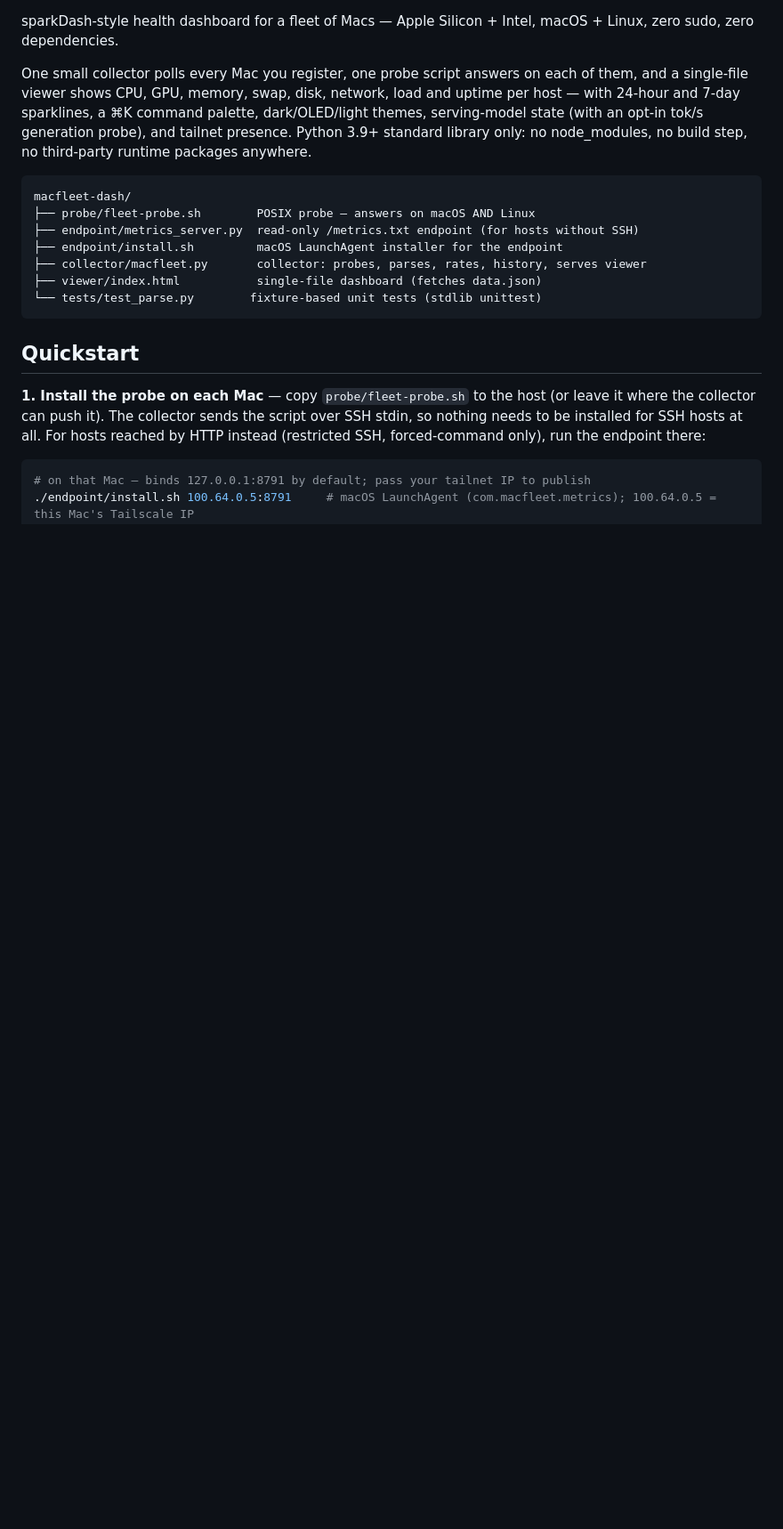
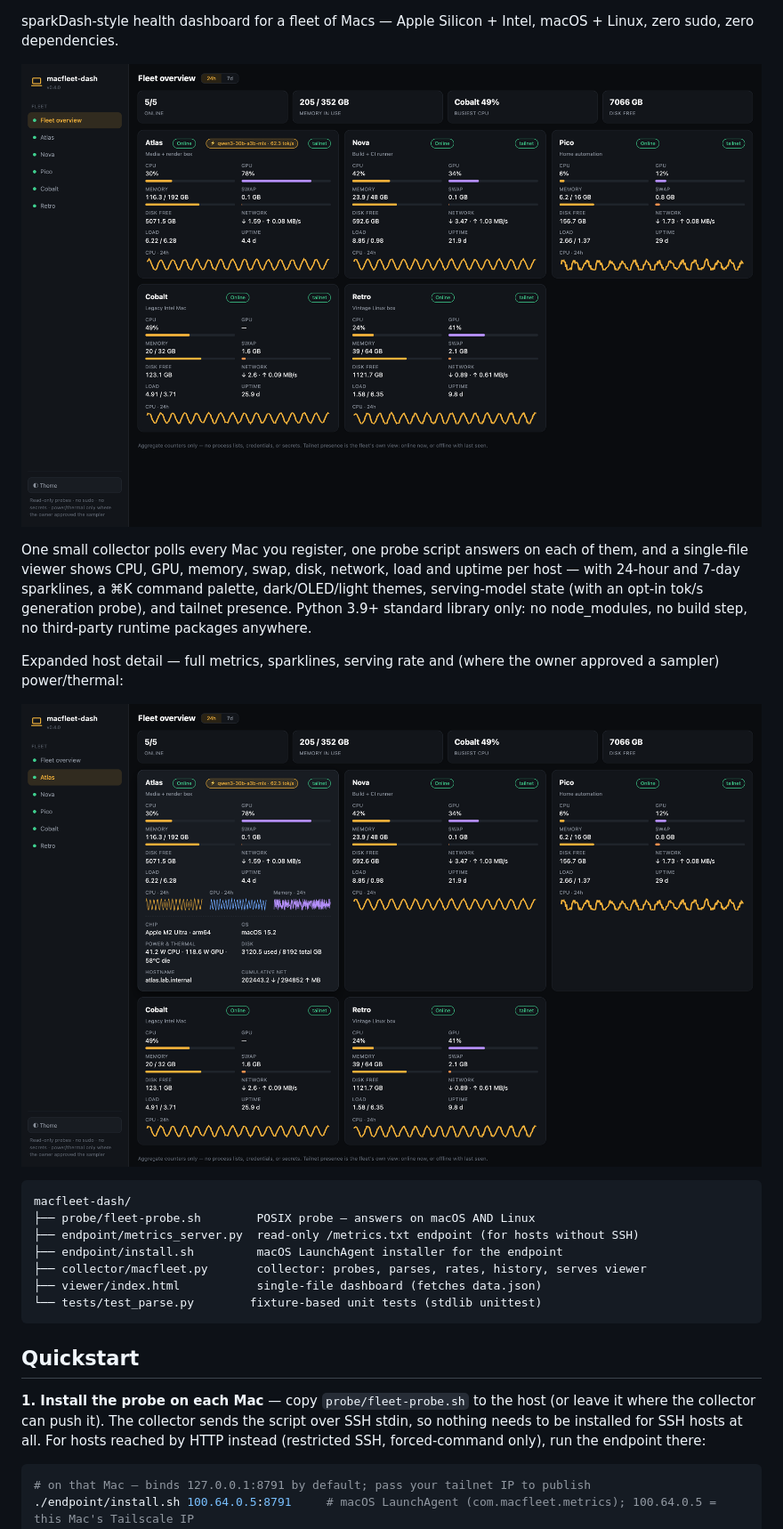
Before and after one commit to sgtworkman/macfleet-dash, a Markdown page: README.md, the part around one of its changes. Shown at 89% size. Rendered like a GitHub page; pictures changed too: docs/detail.png (added), docs/screenshot.png (added); blank space fills up the shorter version.

Commit message:
README screenshots (synthetic fleet) + badges, CI workflow (tests x py3.9/3.13 + gitleaks)

````diff
--- a/README.md
+++ b/README.md
@@ -2,6 +5,8 @@
 
 sparkDash-style health dashboard for a fleet of Macs — Apple Silicon + Intel,
 macOS + Linux, zero sudo, zero dependencies.
+
+![macfleet-dash fleet view](docs/screenshot.png)
 
 One small collector polls every Mac you register, one probe script answers on
 each of them, and a single-file viewer shows CPU, GPU, memory, swap, disk,
@@ -10,6 +15,11 @@ command palette, dark/OLED/light themes, serving-model state (with an opt-in
 tok/s generation probe), and tailnet presence. Python 3.9+
 standard library only: no node_modules, no build step, no third-party runtime
 packages anywhere.
+
+Expanded host detail — full metrics, sparklines, serving rate and (where the
+owner approved a sampler) power/thermal:
+
+![expanded host detail](docs/detail.png)
 
 ```
 macfleet-dash/
````
Also changed, not shown: other parts of README.md (+3 -0 lines), 1 other file.
